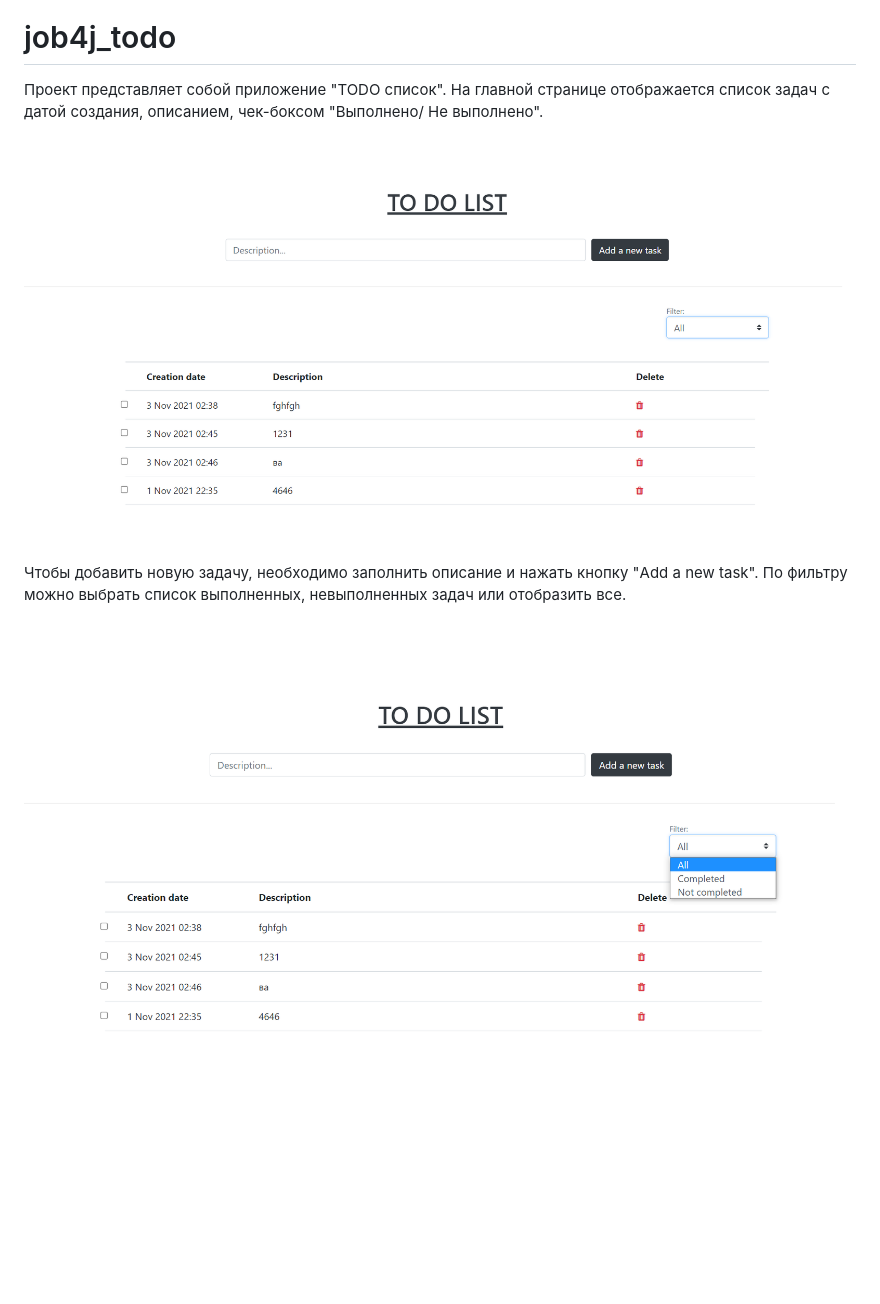
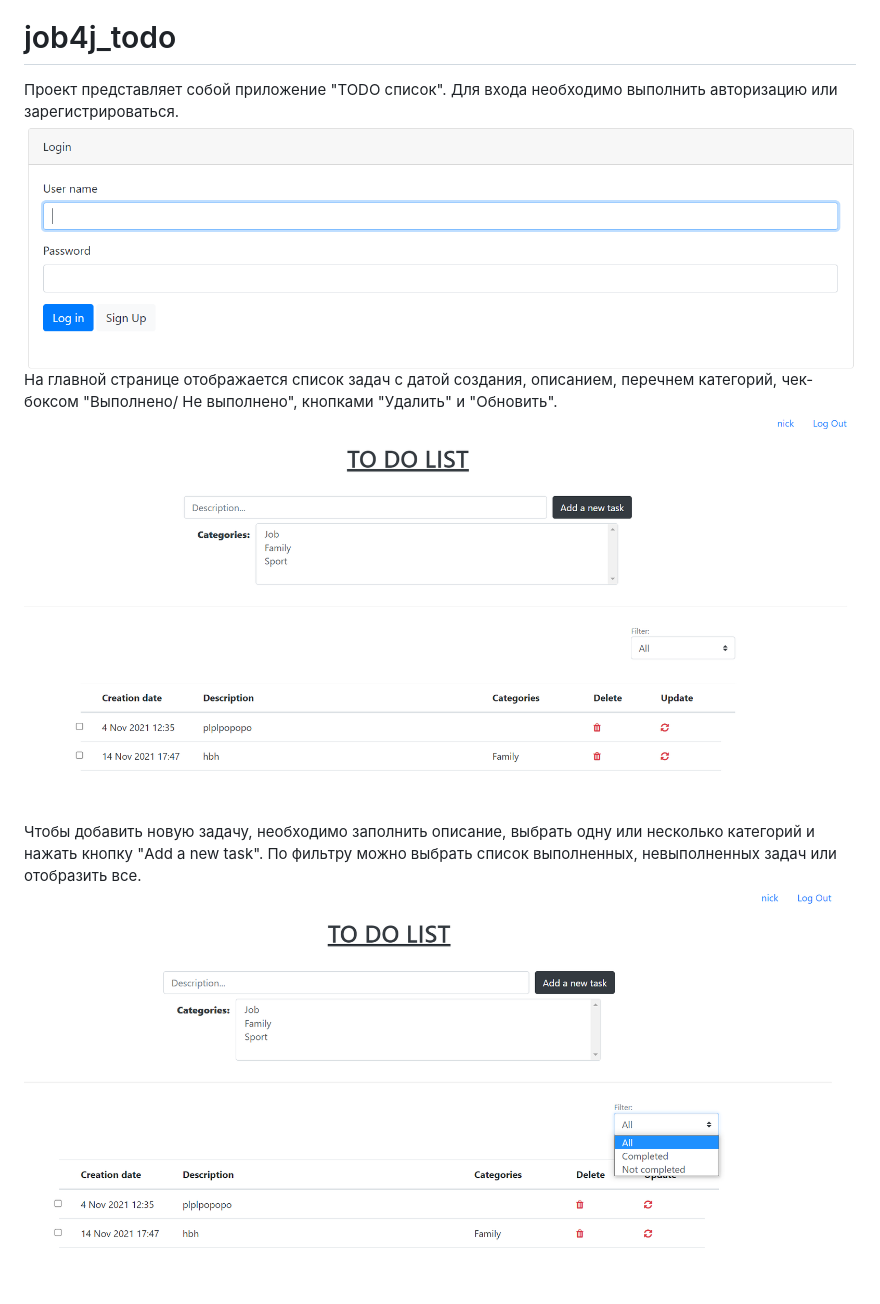
Before and after one commit to ainz713/job4j_todo, a Markdown page: README.md, the part around the change. GitHub-like rendering; pictures changed too: images/image1.png, images/image2.png, images/image3.png (added); blank space fills up the shorter version.

Commit message:
Обновлены скриншоты

```diff
--- a/README.md
+++ b/README.md
@@ -1,9 +1,13 @@
 [![Build Status](https://app.travis-ci.com/ainz713/job4j_todo.svg?branch=master)](https://app.travis-ci.com/ainz713/job4j_todo)
 # job4j_todo
 
-Проект представляет собой приложение "TODO список". На главной странице отображается список
-задач с датой создания, описанием, чек-боксом "Выполнено/ Не выполнено".
+Проект представляет собой приложение "TODO список".
+Для входа необходимо выполнить авторизацию или зарегистрироваться.
 ![ScreenShot](images/image1.png)
-Чтобы добавить новую задачу, необходимо заполнить описание и нажать кнопку "Add a new task".
+На главной странице отображается список задач с датой создания, описанием, перечнем категорий,
+чек-боксом "Выполнено/ Не выполнено", кнопками "Удалить" и "Обновить".
+![ScreenShot](images/image2.png)
+Чтобы добавить новую задачу, необходимо заполнить описание, выбрать одну или несколько категорий
+и нажать кнопку "Add a new task".
 По фильтру можно выбрать список выполненных, невыполненных задач или отобразить все.
-![ScreenShot](images/image2.png)
+![ScreenShot](images/image3.png)
```
